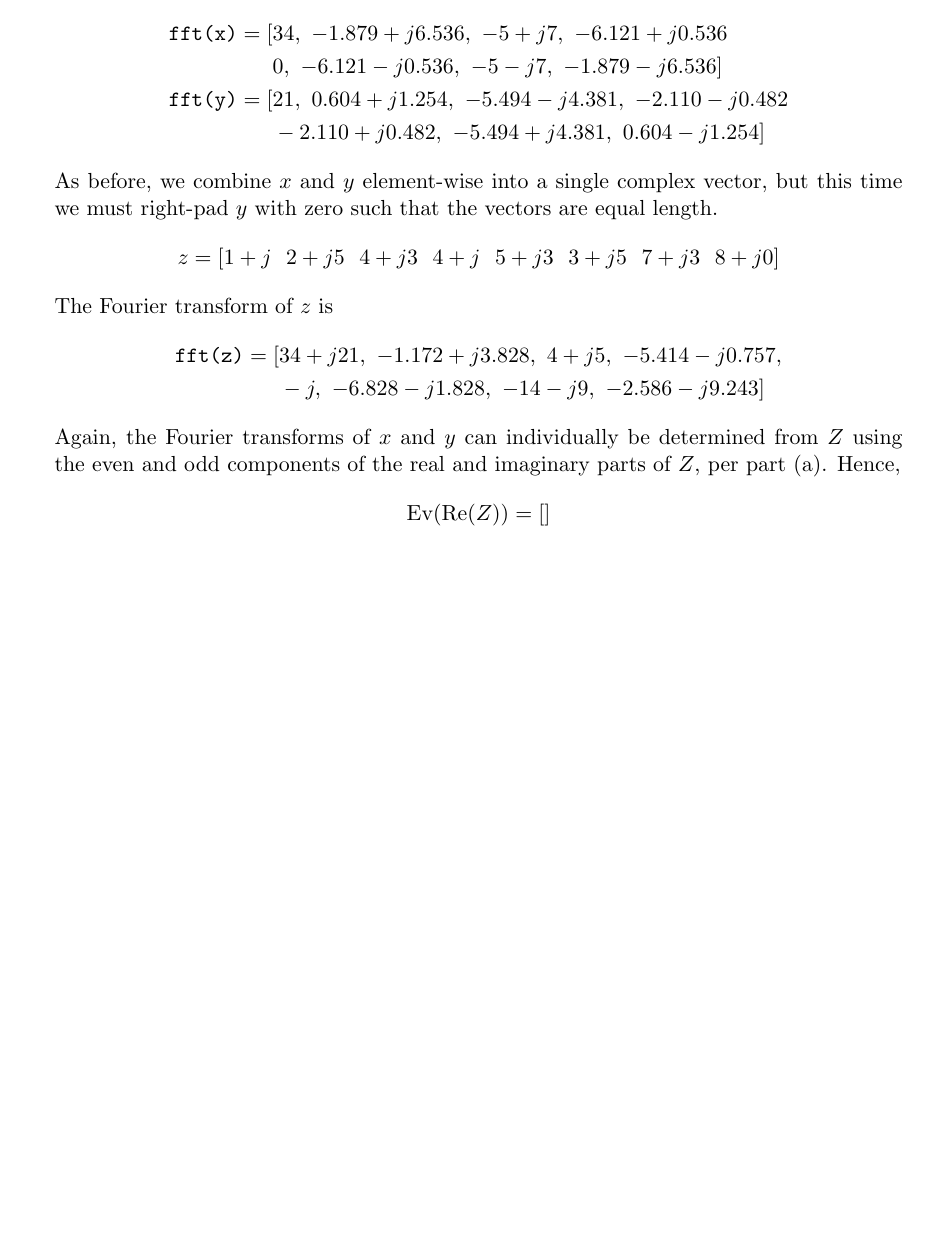
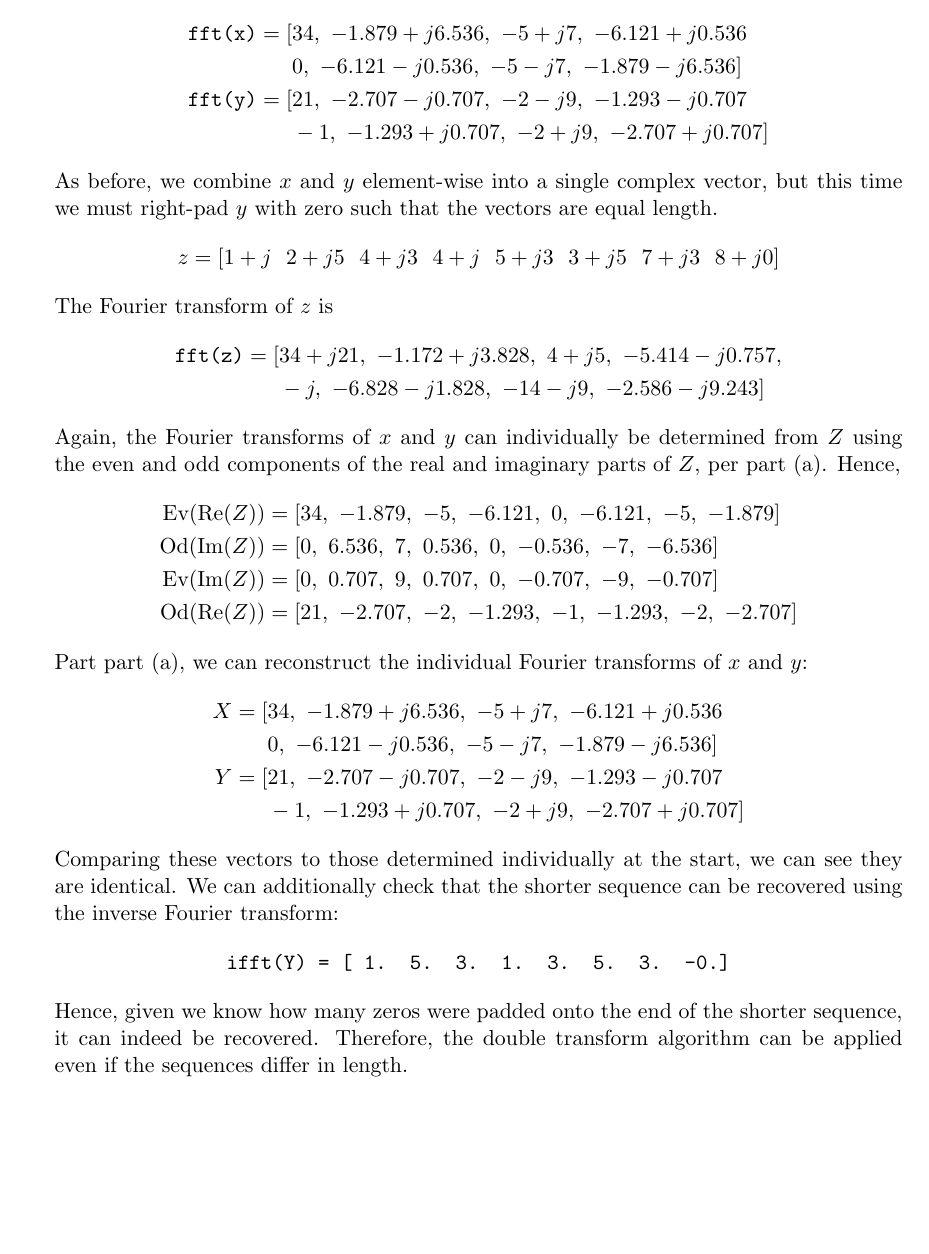
Before and after one commit to deren-teo/elec4620, a LaTeX document (a1/tex/main.tex, which reads a1/tex/preamble.sty): part of page 7 of 8, cut so that both start at the same text, the shorter picture padded with empty space. Compiled offline with pdfLaTeX.

Commit message:
A1Q4: completed?

```diff
--- a/a1/tex/main.tex
+++ b/a1/tex/main.tex
@@ -334,8 +335,8 @@ and converting to base 10.
     \begin{align*}
         \texttt{fft(x)} = [&34,\ -1.879+j6.536,\ -5+j7,\ -6.121+j0.536 \\
                            &0,\ -6.121-j0.536,\ -5-j7,\ -1.879-j6.536] \\
-        \texttt{fft(y)} = [&21,\ 0.604+j1.254,\ -5.494-j4.381,\ -2.110-j0.482 \\
-                           &-2.110+j0.482,\ -5.494+j4.381,\ 0.604-j1.254]
+        \texttt{fft(y)} = [&21,\ -2.707-j0.707,\ -2-j9,\ -1.293-j0.707 \\
+                           &-1,\ -1.293+j0.707,\ -2+j9,\ -2.707+j0.707]
     \end{align*}
     As before, we combine $x$ and $y$ element-wise into a single complex vector,
     but this time we must right-pad $y$ with zero such that the vectors are
@@ -352,8 +353,28 @@ and converting to base 10.
     from $Z$ using the even and odd components of the real and imaginary parts
     of $Z$, per part (a). Hence,
     \begin{align*}
-        \Ev(\Re(Z)) = []
+        \Ev(\Re(Z)) &= [34,\ -1.879,\ -5,\ -6.121,\ 0,\ -6.121,\ -5,\ -1.879] \\
+        \Od(\Im(Z)) &= [0,\ 6.536,\ 7,\ 0.536,\ 0,\ -0.536,\ -7,\ -6.536] \\
+        \Ev(\Im(Z)) &= [0,\ 0.707,\ 9,\ 0.707,\ 0,\ -0.707,\ -9,\ -0.707] \\
+        \Od(\Re(Z)) &= [21,\ -2.707,\ -2,\ -1.293,\ -1,\ -1.293,\ -2,\ -2.707]
     \end{align*}
+    Part part (a), we can reconstruct the individual Fourier transforms of $x$
+    and $y$:
+    \begin{align*}
+        X = [&34,\ -1.879+j6.536,\ -5+j7,\ -6.121+j0.536 \\
+             &0,\ -6.121-j0.536,\ -5-j7,\ -1.879-j6.536] \\
+        Y = [&21,\ -2.707-j0.707,\ -2-j9,\ -1.293-j0.707 \\
+             &-1,\ -1.293+j0.707,\ -2+j9,\ -2.707+j0.707]
+    \end{align*}
+    Comparing these vectors to those determined individually at the start, we
+    can see they are identical. We can additionally check that the shorter
+    sequence can be recovered using the inverse Fourier transform:
+    \begin{align*}
+        \texttt{ifft(Y) = [ 1.  5.  3.  1.  3.  5.  3. -0.]}
+    \end{align*}
+    Hence, given we know how many zeros were padded onto the end of the shorter
+    sequence, it can indeed be recovered. Therefore, the double transform
+    algorithm can be applied even if the sequences differ in length.
 
 \end{enumerate}
 
--- a/a1/tex/preamble.sty
+++ b/a1/tex/preamble.sty
@@ -9,6 +9,7 @@
 \usepackage{pdfpages}
 \usepackage{physics}      % For non-fancy \Re and \Im rendering
 \usepackage{subcaption}
+\usepackage{xcolor}       % For text colouring
 
 % _______________________________ Math Shortcuts _______________________________
 
```
Also changed, not shown: a1/tex/main.pdf, a1/tex/main.tex (3 more changed lines), 1 other file.
